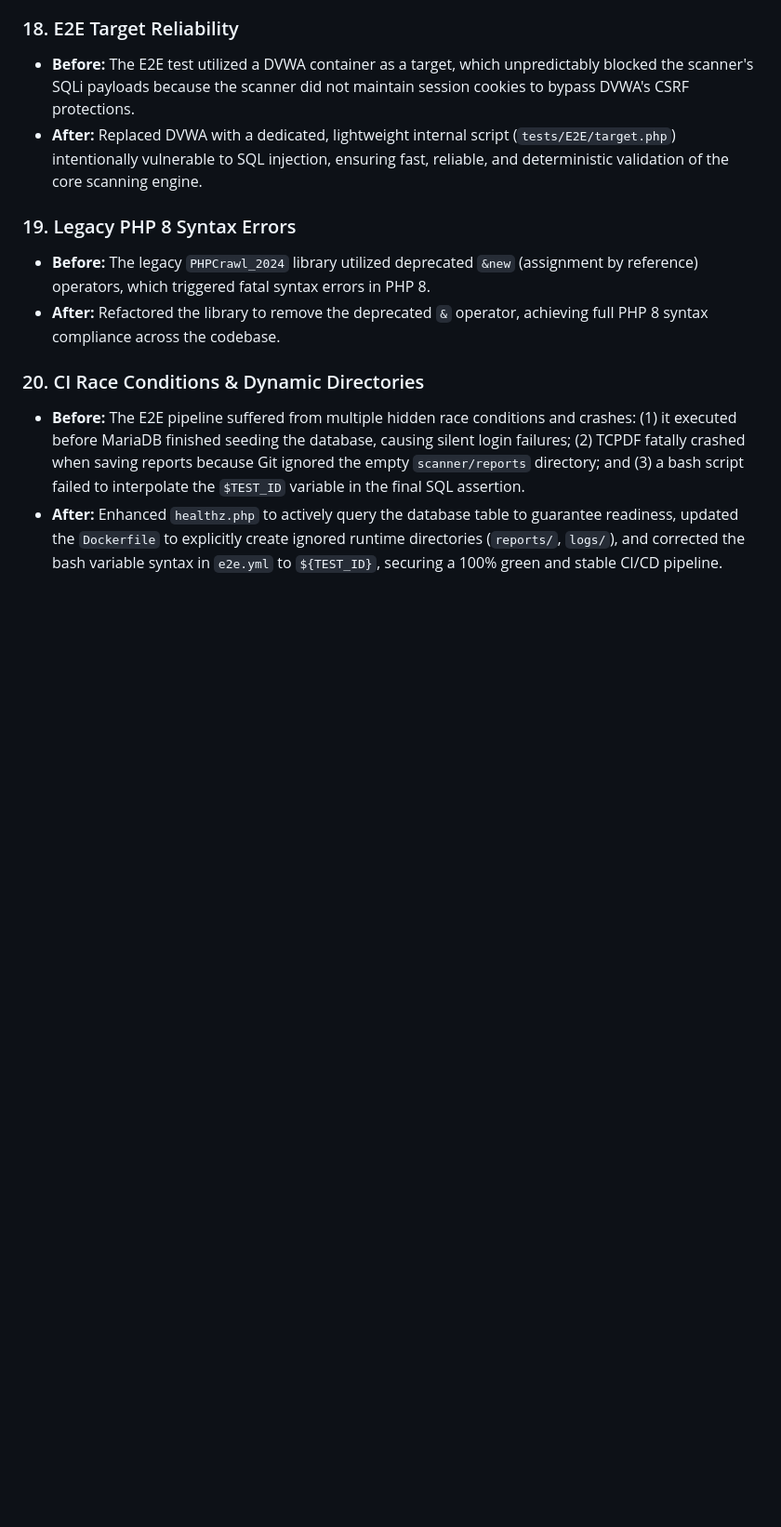
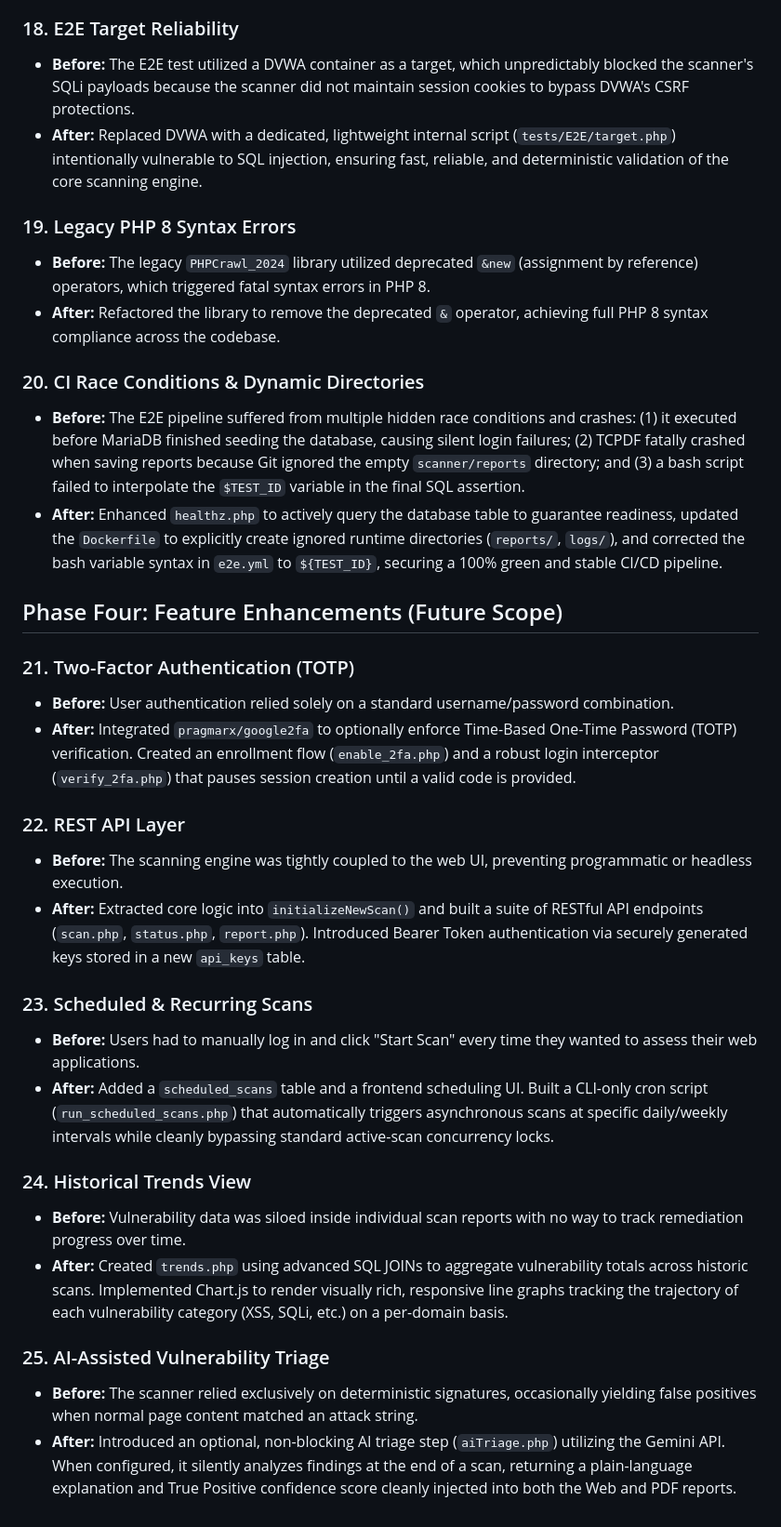
Before and after one commit to Ammar-1993/wavss, a Markdown page: CHANGELOG.md, the part around the change. Shown at 93% size. Drawn GitHub-style; blank space fills up the shorter version.

Commit message:
docs: add Phase Four feature documentation for 2FA, REST API, scheduling, trend analytics, and AI triage to CHANGELOG.md

```diff
--- a/CHANGELOG.md
+++ b/CHANGELOG.md
@@ -89,3 +89,25 @@ This document tracks the security vulnerabilities, code quality improvements, an
 ### 20. CI Race Conditions & Dynamic Directories
 * **Before:** The E2E pipeline suffered from multiple hidden race conditions and crashes: (1) it executed before MariaDB finished seeding the database, causing silent login failures; (2) TCPDF fatally crashed when saving reports because Git ignored the empty `scanner/reports` directory; and (3) a bash script failed to interpolate the `$TEST_ID` variable in the final SQL assertion.
 * **After:** Enhanced `healthz.php` to actively query the database table to guarantee readiness, updated the `Dockerfile` to explicitly create ignored runtime directories (`reports/`, `logs/`), and corrected the bash variable syntax in `e2e.yml` to `${TEST_ID}`, securing a 100% green and stable CI/CD pipeline.
+
+## Phase Four: Feature Enhancements (Future Scope)
+
+### 21. Two-Factor Authentication (TOTP)
+* **Before:** User authentication relied solely on a standard username/password combination.
+* **After:** Integrated `pragmarx/google2fa` to optionally enforce Time-Based One-Time Password (TOTP) verification. Created an enrollment flow (`enable_2fa.php`) and a robust login interceptor (`verify_2fa.php`) that pauses session creation until a valid code is provided.
+
+### 22. REST API Layer
+* **Before:** The scanning engine was tightly coupled to the web UI, preventing programmatic or headless execution.
+* **After:** Extracted core logic into `initializeNewScan()` and built a suite of RESTful API endpoints (`scan.php`, `status.php`, `report.php`). Introduced Bearer Token authentication via securely generated keys stored in a new `api_keys` table.
+
+### 23. Scheduled & Recurring Scans
+* **Before:** Users had to manually log in and click "Start Scan" every time they wanted to assess their web applications.
+* **After:** Added a `scheduled_scans` table and a frontend scheduling UI. Built a CLI-only cron script (`run_scheduled_scans.php`) that automatically triggers asynchronous scans at specific daily/weekly intervals while cleanly bypassing standard active-scan concurrency locks.
+
+### 24. Historical Trends View
+* **Before:** Vulnerability data was siloed inside individual scan reports with no way to track remediation progress over time.
+* **After:** Created `trends.php` using advanced SQL JOINs to aggregate vulnerability totals across historic scans. Implemented Chart.js to render visually rich, responsive line graphs tracking the trajectory of each vulnerability category (XSS, SQLi, etc.) on a per-domain basis.
+
+### 25. AI-Assisted Vulnerability Triage
+* **Before:** The scanner relied exclusively on deterministic signatures, occasionally yielding false positives when normal page content matched an attack string.
+* **After:** Introduced an optional, non-blocking AI triage step (`aiTriage.php`) utilizing the Gemini API. When configured, it silently analyzes findings at the end of a scan, returning a plain-language explanation and True Positive confidence score cleanly injected into both the Web and PDF reports.
```
